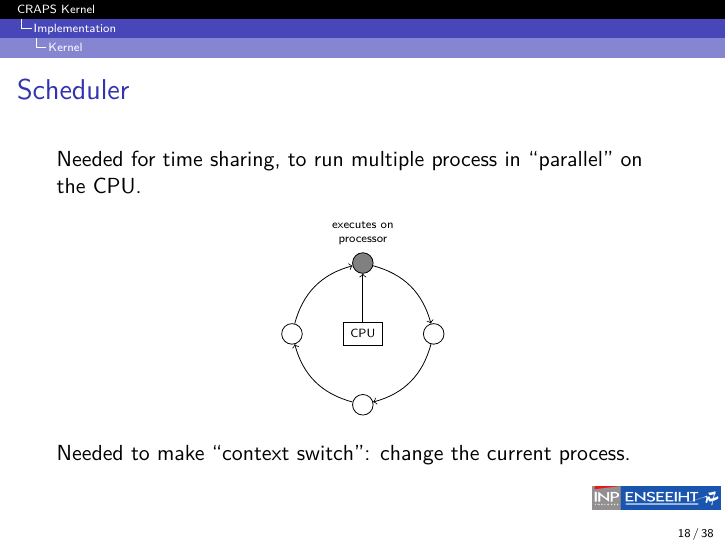
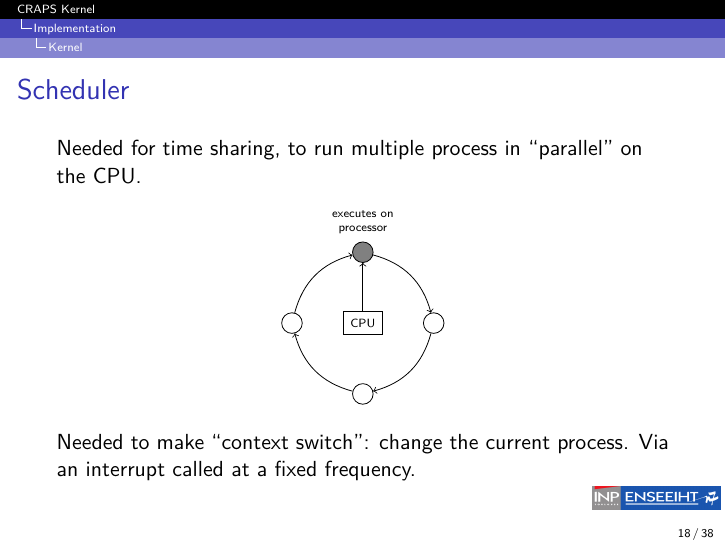
Before and after one commit to mcarton/CRAPS-Kernel, LaTeX slides (ProjectManagement/Slides.tex): page 19 of 48. Compiled offline with XeLaTeX.

Commit message:
Mention interrupts on the scheduler.

```diff
--- a/ProjectManagement/Slides.tex
+++ b/ProjectManagement/Slides.tex
@@ -210,7 +210,7 @@
             \end{tikzpicture}
         \end{figure}
 
-        Needed to make ``context switch'': change the current process.
+        Needed to make ``context switch'': change the current process. Via an interrupt called at a fixed frequency.
       \end{frame}
 
       \begin{frame}{Dynamic loading}
```
